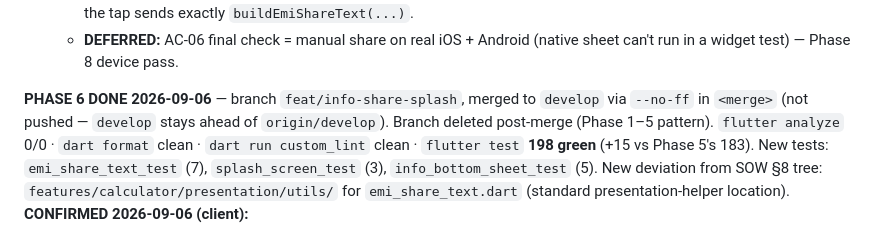
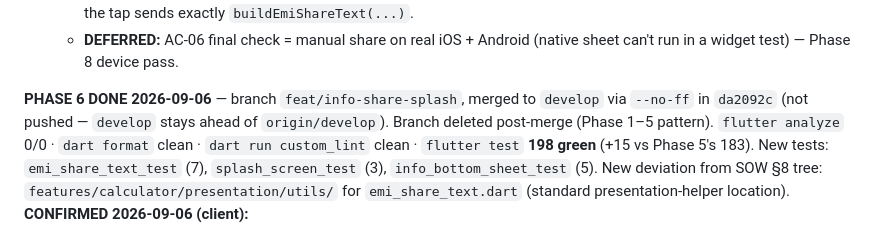
Before and after one commit to Kaushal2402/EMI-Calculator, a Markdown page: TASKS.md, the part around the change. Rendered like a GitHub page.

Commit message:
docs(tasks): record Phase 6 merge commit da2092c
Co-Authored-By: Claude Sonnet 5 <noreply@anthropic.com>

```diff
--- a/TASKS.md
+++ b/TASKS.md
@@ -517,7 +517,7 @@ Legend: `[ ]` todo · `[~]` in progress · `[x]` done · 🔒 = blocks later tas
     can't run in a widget test) — Phase 8 device pass.
 
 **PHASE 6 DONE 2026-09-06** — branch `feat/info-share-splash`, merged to `develop`
-via `--no-ff` in `<merge>` (not pushed — `develop` stays ahead of `origin/develop`).
+via `--no-ff` in `da2092c` (not pushed — `develop` stays ahead of `origin/develop`).
 Branch deleted post-merge (Phase 1–5 pattern).
 `flutter analyze` 0/0 · `dart format` clean · `dart run custom_lint` clean ·
 `flutter test` **198 green** (+15 vs Phase 5's 183). New tests:
```
